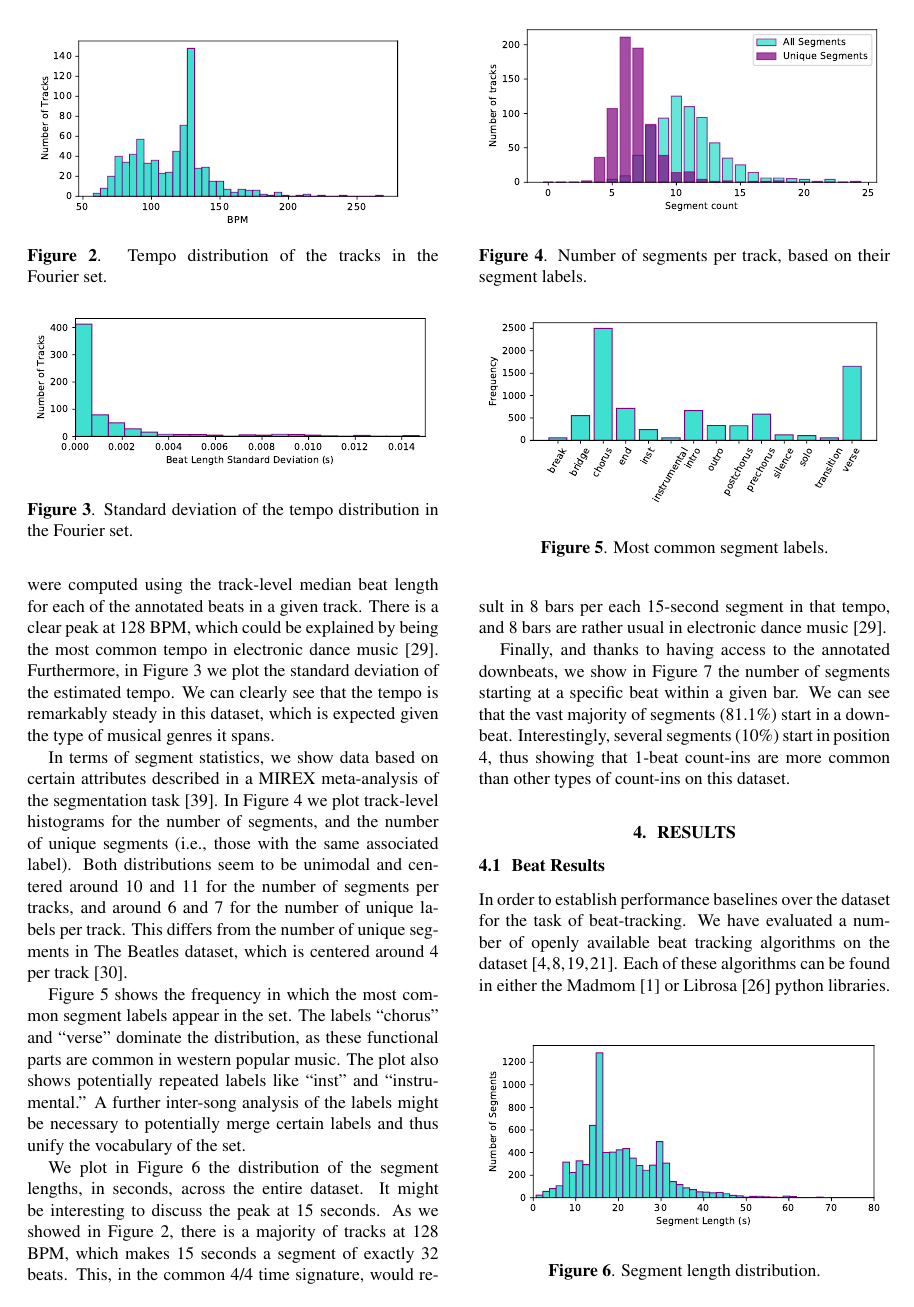
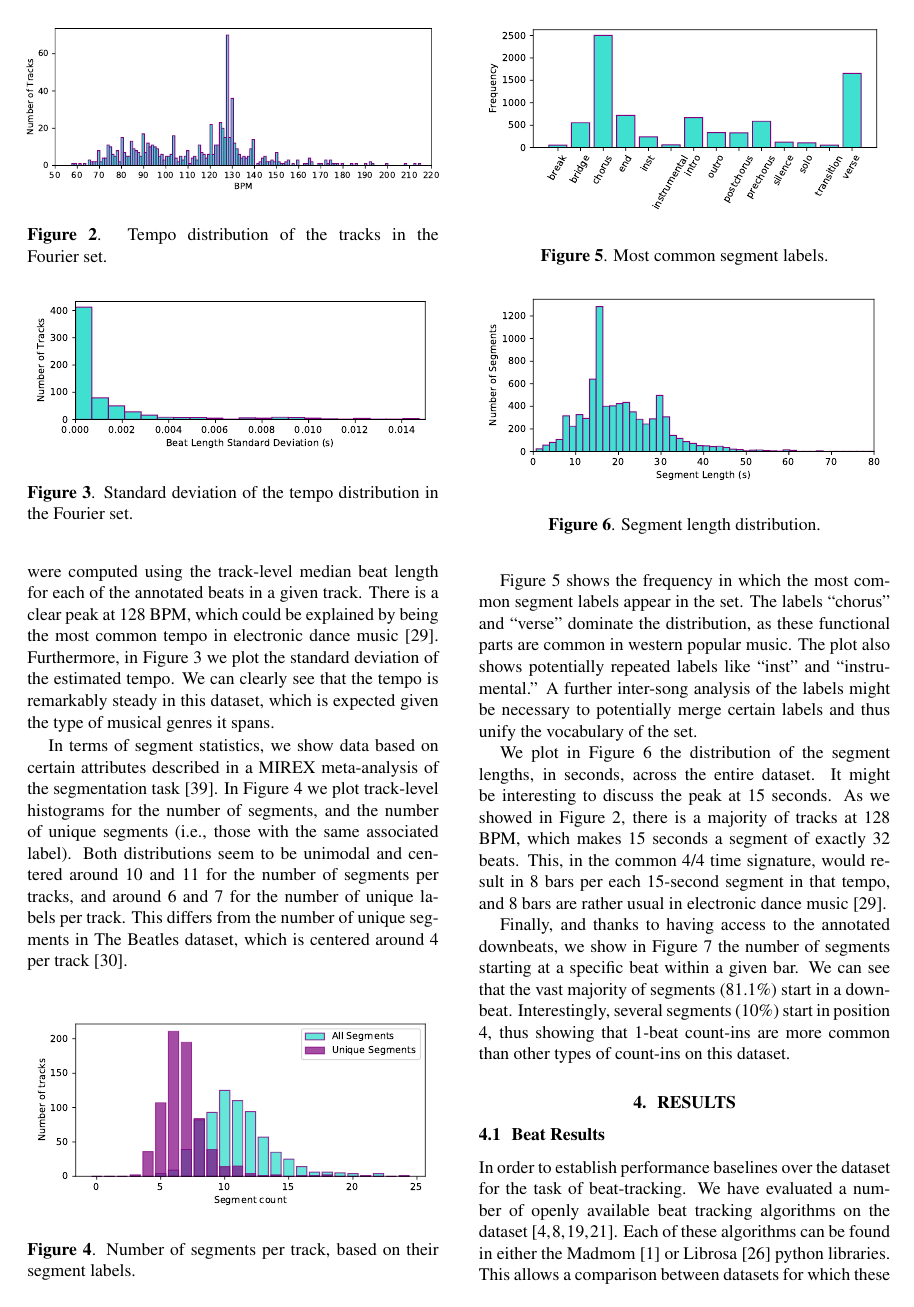
Before and after one commit to urinieto/dataset-submission19, a LaTeX paper (paper/ISMIR2019template.tex): page 4 of 8. Compiled offline with pdfLaTeX.

Commit message:
Updated BPM distribution plot

```diff
--- a/paper/ISMIR2019template.tex
+++ b/paper/ISMIR2019template.tex
@@ -197,7 +197,7 @@ Furthermore, in Figure~\ref{fig:BPM_std} we plot the standard deviation of the e
 We can clearly see that the tempo is remarkably steady in this dataset, which is expected given the type of musical genres it spans.
 
 \begin{figure}
-    \centerline{\includegraphics[width=\columnwidth]{figs/BPM_distribution.pdf}}
+    \centerline{\includegraphics[width=1.05\columnwidth]{figs/BPM_distribution.pdf}}
     \caption{Tempo distribution of the tracks in the \setName~set.}
     \label{fig:BPM_dist}
 \end{figure}
```
Also changed, not shown: paper/ISMIR2019template.pdf, paper/figs/BPM_distribution.pdf.
